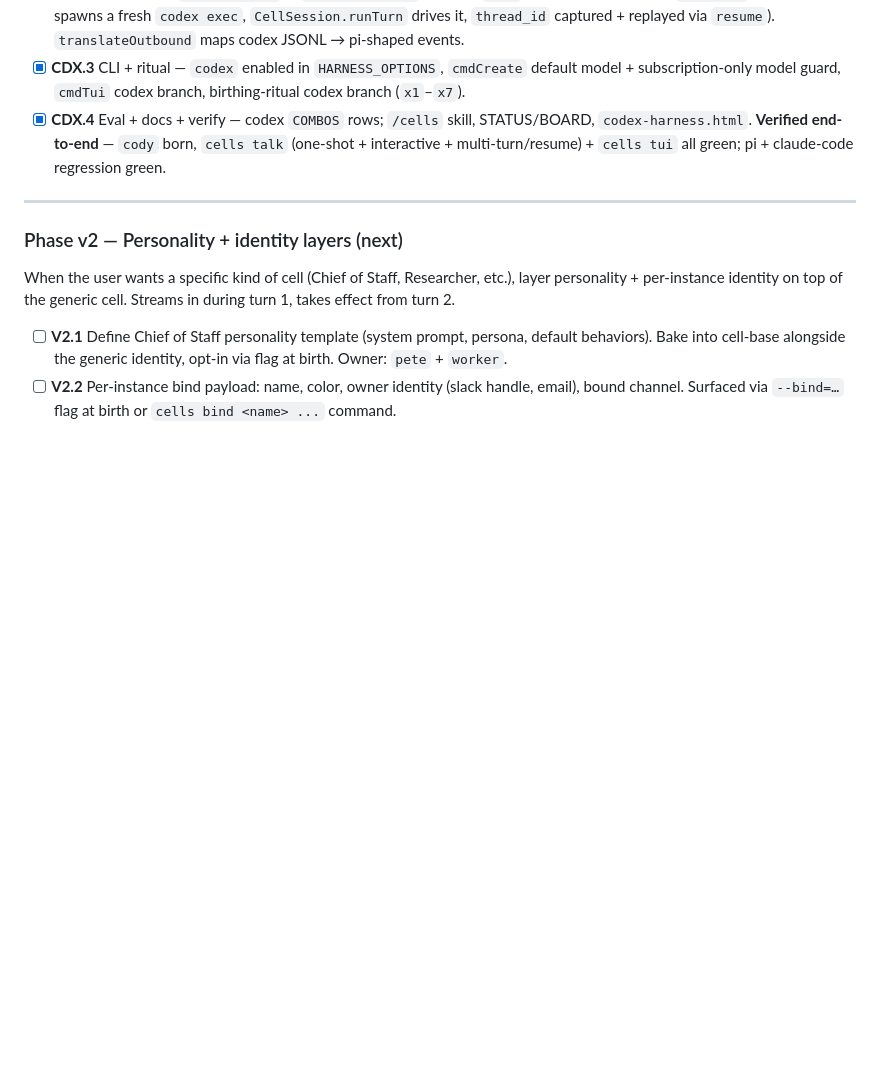
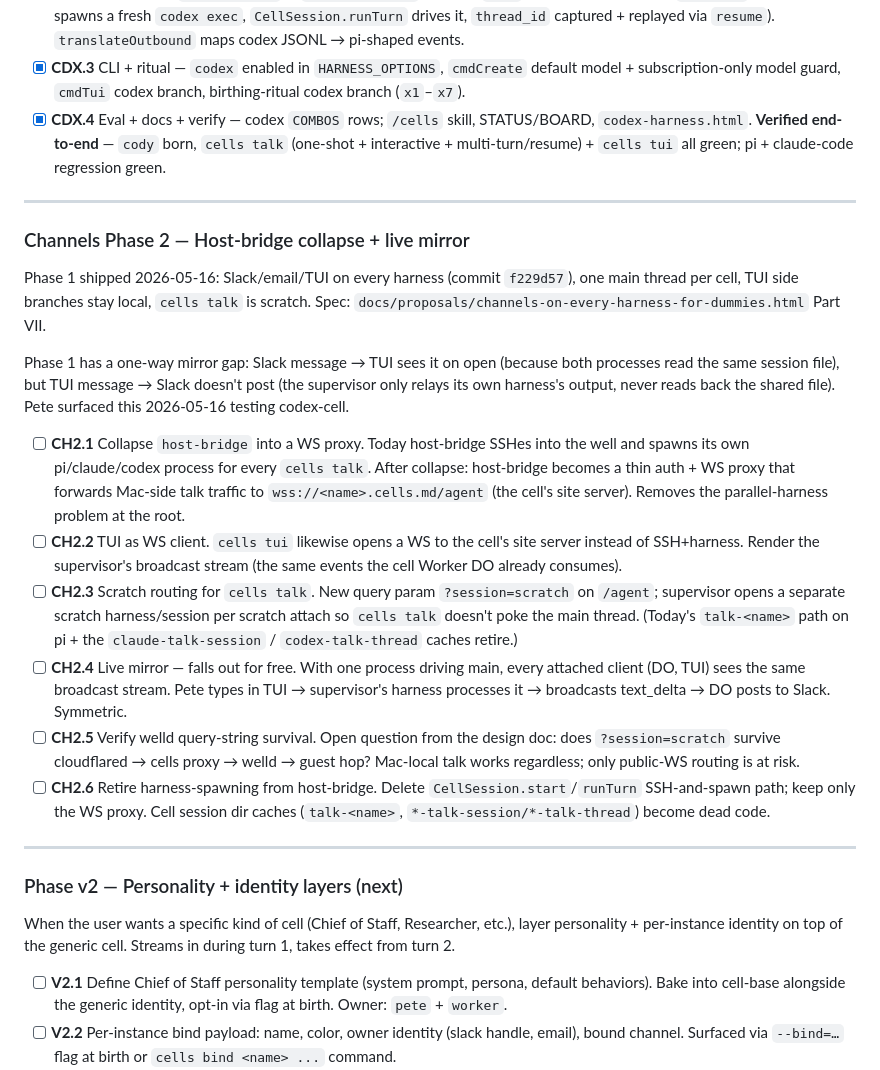
Before and after one commit to peteknowsai/cells-md, a Markdown page: BOARD.md, the part around the change. Rendered like a GitHub page; blank space fills up the shorter version.

Commit message:
backlog: Channels Phase 2 (host-bridge collapse + live mirror)
Six CH2.* items capturing Part VII of the channels-every-harness
proposal plus Pete's TUI→Slack mirror request (2026-05-16). Phase 1
shipped with a one-way mirror gap; Phase 2's collapse fixes it as a
free side-effect.

```diff
--- a/BOARD.md
+++ b/BOARD.md
@@ -118,6 +118,21 @@ The OpenAI `codex` CLI as a harness, on Pete's ChatGPT subscription (not the met
 
 ---
 
+### Channels Phase 2 — Host-bridge collapse + live mirror
+
+Phase 1 shipped 2026-05-16: Slack/email/TUI on every harness (commit `f229d57`), one main thread per cell, TUI side branches stay local, `cells talk` is scratch. Spec: `docs/proposals/channels-on-every-harness-for-dummies.html` Part VII.
+
+Phase 1 has a one-way mirror gap: Slack message → TUI sees it on open (because both processes read the same session file), but TUI message → Slack doesn't post (the supervisor only relays its own harness's output, never reads back the shared file). Pete surfaced this 2026-05-16 testing codex-cell.
+
+- [ ] **CH2.1** Collapse `host-bridge` into a WS proxy. Today host-bridge SSHes into the well and spawns its own pi/claude/codex process for every `cells talk`. After collapse: host-bridge becomes a thin auth + WS proxy that forwards Mac-side talk traffic to `wss://<name>.cells.md/agent` (the cell's site server). Removes the parallel-harness problem at the root.
+- [ ] **CH2.2** TUI as WS client. `cells tui` likewise opens a WS to the cell's site server instead of SSH+harness. Render the supervisor's broadcast stream (the same events the cell Worker DO already consumes).
+- [ ] **CH2.3** Scratch routing for `cells talk`. New query param `?session=scratch` on `/agent`; supervisor opens a separate scratch harness/session per scratch attach so `cells talk` doesn't poke the main thread. (Today's `talk-<name>` path on pi + the `claude-talk-session` / `codex-talk-thread` caches retire.)
+- [ ] **CH2.4** Live mirror — falls out for free. With one process driving main, every attached client (DO, TUI) sees the same broadcast stream. Pete types in TUI → supervisor's harness processes it → broadcasts text_delta → DO posts to Slack. Symmetric.
+- [ ] **CH2.5** Verify welld query-string survival. Open question from the design doc: does `?session=scratch` survive cloudflared → cells proxy → welld → guest hop? Mac-local talk works regardless; only public-WS routing is at risk.
+- [ ] **CH2.6** Retire harness-spawning from host-bridge. Delete `CellSession.start`/`runTurn` SSH-and-spawn path; keep only the WS proxy. Cell session dir caches (`talk-<name>`, `*-talk-session/*-talk-thread`) become dead code.
+
+---
+
 ### Phase v2 — Personality + identity layers (next)
 
 When the user wants a specific kind of cell (Chief of Staff, Researcher, etc.), layer personality + per-instance identity on top of the generic cell. Streams in during turn 1, takes effect from turn 2.
```
